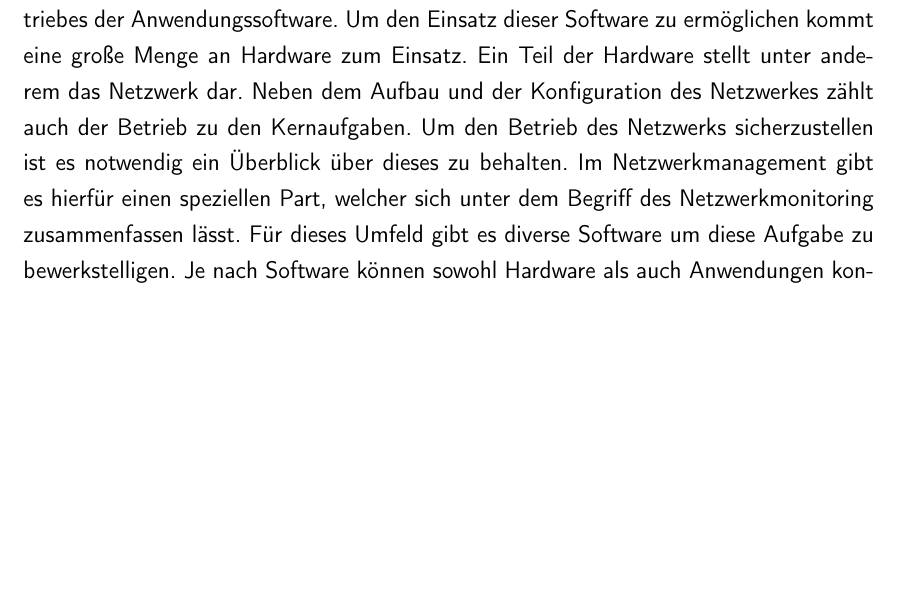
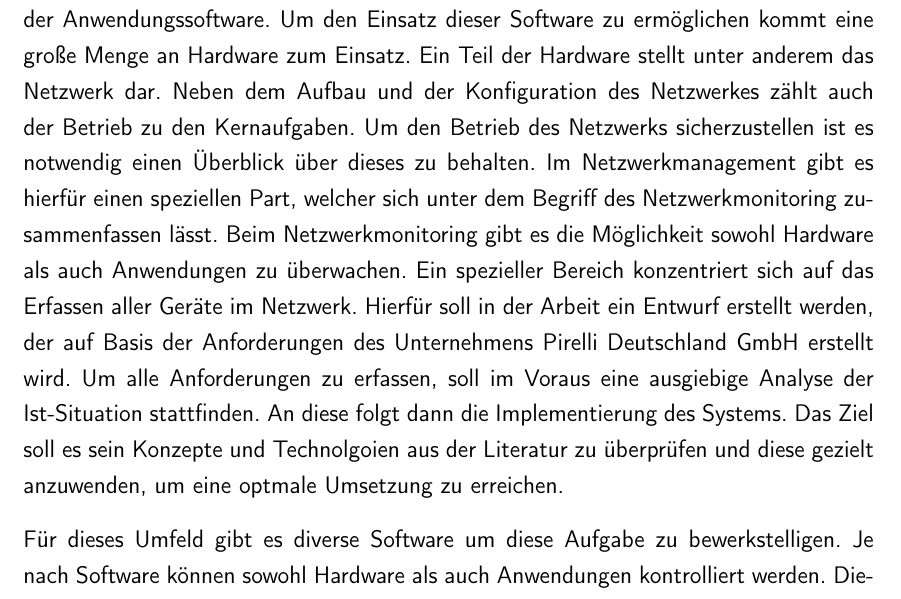
Before and after one commit to rarspace01/snmptrack, a LaTeX document (doc/Latex/Bachelor_Arbeit.tex, which reads doc/Latex/Inhalt/Einleitung.tex): part of page 7 of 83, cut so that both start at the same text, the shorter picture padded with empty space. Compiled offline with pdfLaTeX; an older LaTeX class or package is replaced by its successor.

Commit message:
*DOC: -ch1 begin fixing

```diff
--- a/doc/Latex/Inhalt/Einleitung.tex
+++ b/doc/Latex/Inhalt/Einleitung.tex
@@ -4,6 +4,18 @@
 Zielsetzung\\
 \\
 Der Verfasser war während der 5. Praxisphase in der IT-Abteilung im Bereich Infrastruktur eingesetzt.
-Zu den Aufgaben der Infrastruktur gehört die Sicherstellung des Betriebes der Anwendungssoftware. Um den Einsatz dieser Software zu ermöglichen kommt eine große Menge an Hardware zum Einsatz. Ein Teil der Hardware stellt unter anderem das Netzwerk dar. Neben dem Aufbau und der Konfiguration des Netzwerkes zählt auch der Betrieb zu den Kernaufgaben. Um den Betrieb des Netzwerks sicherzustellen ist es notwendig ein Überblick über dieses zu behalten.
-Im Netzwerkmanagement gibt es hierfür einen speziellen Part, welcher sich unter dem Begriff des Netzwerkmonitoring zusammenfassen lässt. Für dieses Umfeld gibt es diverse Software um diese Aufgabe zu bewerkstelligen. Je nach Software können sowohl Hardware als auch Anwendungen kontrolliert werden. Diese Arbeit konzentriert sich vor allem auf die Erfassung der Geräte in einem Netzwerk. Aufgrund der Tatsache, dass bei Pirelli Deutschland GmbH eine Aktualisierung der kostenpflichtigen Lösung ‘CiscoWorks’ ansteht, soll aus Kostengründen ein Entwurf eines System zur Erfassung aller Geräte im Netzwerk (‘Usertracking’) entwickelt werden.
-In der Arbeit soll ein System entworfen werden, welches auf der Grundlage der Anforderungen des Unternehmens, sowie aufgrund eigener Untersuchungen, basiert. In der Arbeit selbst wird nicht im Detail auf die implementierte Lösung eingegangen, vielmehr wird sich auf den Entwurf und dessen Entscheidungsfindung konzentriert, da diese das Grundgerüst für die Implementierung liefern. Somit entfallen auch Erläuterungen zu eingesetzten Algorithmen und dem Quellcode.
+Zu den Aufgaben der Infrastruktur gehört die Sicherstellung des Betriebes der Anwendungssoftware.
+Um den Einsatz dieser Software zu ermöglichen kommt eine große Menge an Hardware zum Einsatz.
+Ein Teil der Hardware stellt unter anderem das Netzwerk dar.
+Neben dem Aufbau und der Konfiguration des Netzwerkes zählt auch der Betrieb zu den Kernaufgaben.
+Um den Betrieb des Netzwerks sicherzustellen ist es notwendig einen Überblick über dieses zu behalten.
+Im Netzwerkmanagement gibt es hierfür einen speziellen Part, welcher sich unter dem Begriff des Netzwerkmonitoring zusammenfassen lässt.
+Beim Netzwerkmonitoring gibt es die Möglichkeit sowohl Hardware als auch Anwendungen zu überwachen.
+Ein spezieller Bereich konzentriert sich auf das Erfassen aller Geräte im Netzwerk.
+Hierfür soll in der Arbeit ein Entwurf erstellt werden, der auf Basis der Anforderungen des Unternehmens Pirelli Deutschland GmbH erstellt wird.
+Um alle Anforderungen zu erfassen, soll im Voraus eine ausgiebige Analyse der Ist-Situation stattfinden.
+An diese folgt dann die Implementierung des Systems.
+Das Ziel soll es sein Konzepte und Technolgoien aus der Literatur zu überprüfen und diese gezielt anzuwenden, um eine optmale Umsetzung zu erreichen.
+
+Für dieses Umfeld gibt es diverse Software um diese Aufgabe zu bewerkstelligen.
+Je nach Software können sowohl Hardware als auch Anwendungen kontrolliert werden.
```
Also changed, not shown: doc/Latex/Inhalt/Einleitung.tex (19 more changed lines).
